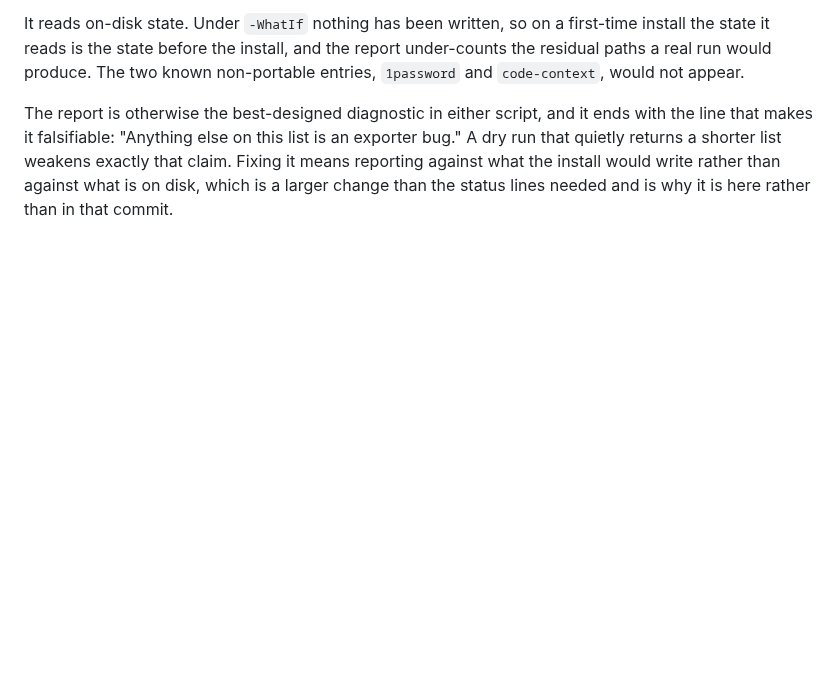
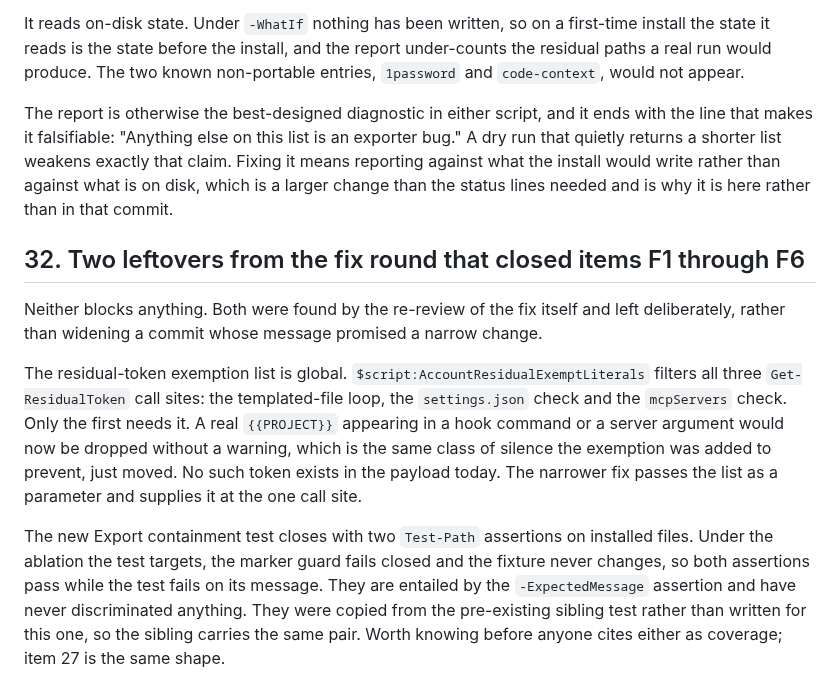
Before and after one commit to Cringely/agent-harness-core, a Markdown page: docs/backlog.md, the part around one of its changes. GitHub-like rendering; blank space fills up the shorter version.

```diff
--- a/docs/backlog.md
+++ b/docs/backlog.md
@@ -920,3 +926,22 @@ that makes it falsifiable: "Anything else on this list is an exporter bug." A dr
 returns a shorter list weakens exactly that claim. Fixing it means reporting against what the
 install would write rather than against what is on disk, which is a larger change than the status
 lines needed and is why it is here rather than in that commit.
+
+## 32. Two leftovers from the fix round that closed items F1 through F6
+
+Neither blocks anything. Both were found by the re-review of the fix itself and left deliberately,
+rather than widening a commit whose message promised a narrow change.
+
+The residual-token exemption list is global. `$script:AccountResidualExemptLiterals` filters all
+three `Get-ResidualToken` call sites: the templated-file loop, the `settings.json` check and the
+`mcpServers` check. Only the first needs it. A real `{{PROJECT}}` appearing in a hook command or
+a server argument would now be dropped without a warning, which is the same class of silence the
+exemption was added to prevent, just moved. No such token exists in the payload today. The narrower
+fix passes the list as a parameter and supplies it at the one call site.
+
+The new Export containment test closes with two `Test-Path` assertions on installed files. Under
+the ablation the test targets, the marker guard fails closed and the fixture never changes, so both
+assertions pass while the test fails on its message. They are entailed by the `-ExpectedMessage`
+assertion and have never discriminated anything. They were copied from the pre-existing sibling
+test rather than written for this one, so the sibling carries the same pair. Worth knowing before
+anyone cites either as coverage; item 27 is the same shape.
```
Also changed, not shown: other parts of docs/backlog.md (+23 -17 lines).
